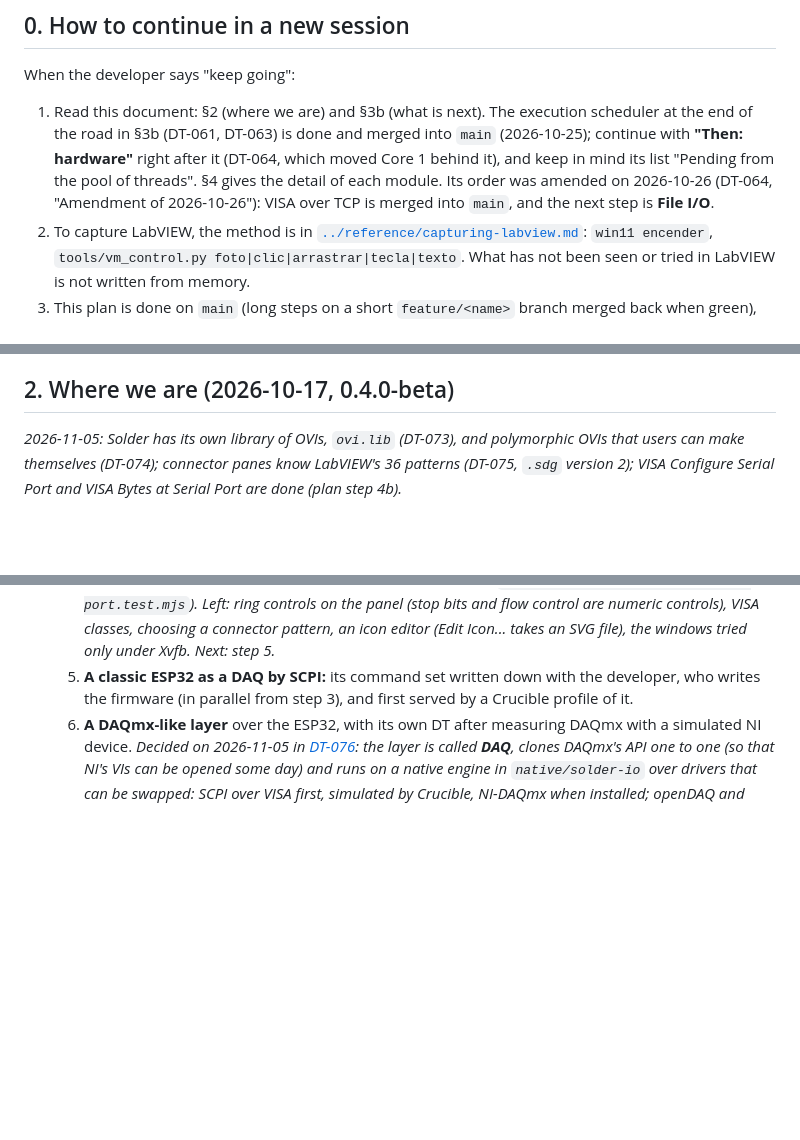
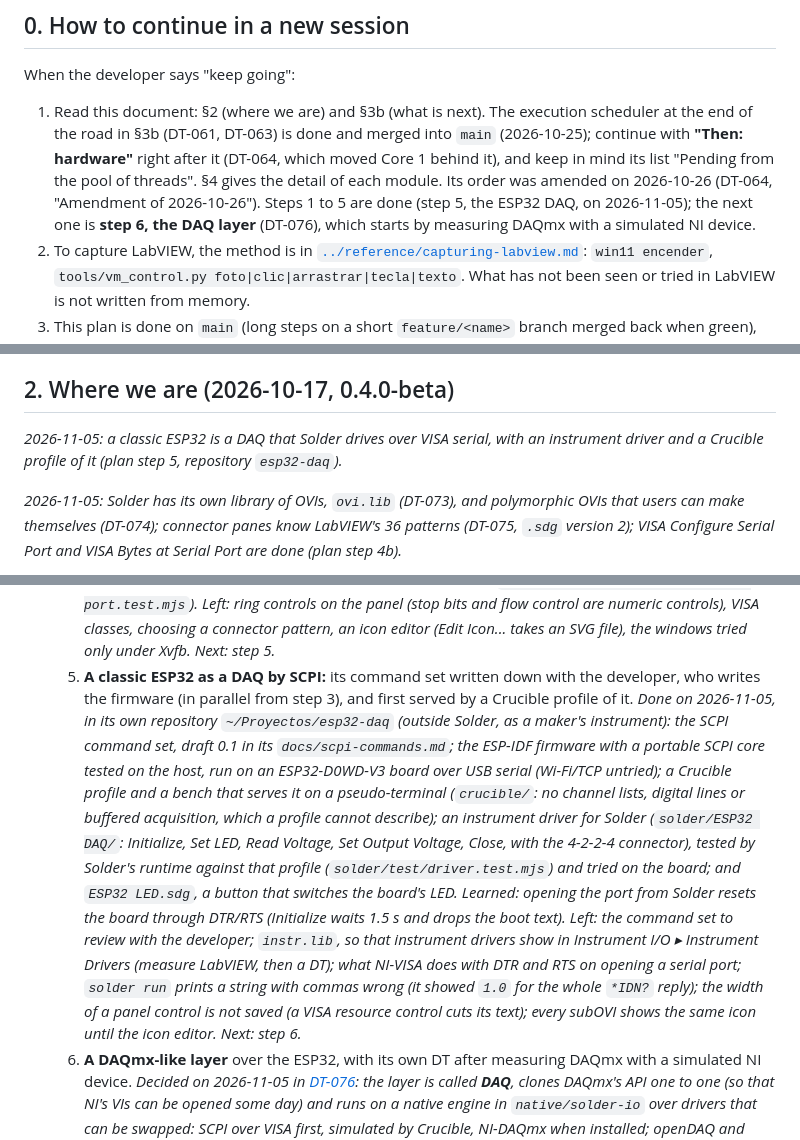
Before and after one commit to anlaco/solder, a Markdown page: docs/design/labview-plan.md, 3 parts joined by grey strips. Rendered like a GitHub page; blank space fills up the shorter version.

Commit message:
Mark plan step 5 done: an ESP32 as a DAQ by SCPI
The ESP32 DAQ lives in its own repository, esp32-daq: the SCPI command
set (draft 0.1), the firmware tried on a board over USB serial, a
Crucible profile served on a pseudo-terminal, and an instrument driver
for Solder tested against it, with an OVI that switches the board's LED.

The step records what is left (the command set to review, instr.lib,
NI-VISA's DTR/RTS on opening a serial port, solder run printing strings
with commas wrong, panel control widths, subOVI icons), §2 gets a line
and §0 now points to step 6, the DAQ layer.

```diff
--- a/docs/design/labview-plan.md
+++ b/docs/design/labview-plan.md
@@ -13,7 +13,8 @@ When the developer says "keep going":
    (2026-10-25); continue with **"Then: hardware"** right after it (DT-064, which moved Core 1
    behind it), and keep in mind its list "Pending from the pool of threads". §4 gives the
    detail of each module. Its order was amended on 2026-10-26 (DT-064, "Amendment of
-   2026-10-26"): VISA over TCP is merged into `main`, and the next step is **File I/O**.
+   2026-10-26"). Steps 1 to 5 are done (step 5, the ESP32 DAQ, on 2026-11-05); the next one is
+   **step 6, the DAQ layer** (DT-076), which starts by measuring DAQmx with a simulated NI device.
 2. To capture LabVIEW, the method is in
    [`../reference/capturing-labview.md`](../reference/capturing-labview.md):
    `win11 encender`, `tools/vm_control.py foto|clic|arrastrar|tecla|texto`.
@@ -41,6 +42,9 @@ When the developer says "keep going":
   organizes programs (subOVIs, projects, classes).
 
 ## 2. Where we are (2026-10-17, 0.4.0-beta)
+
+*2026-11-05: a classic ESP32 is a DAQ that Solder drives over VISA serial, with an instrument driver and a Crucible
+profile of it (plan step 5, repository `esp32-daq`).*
 
 *2026-11-05: Solder has its own library of OVIs, `ovi.lib` (DT-073), and polymorphic OVIs that users can make
 themselves (DT-074); connector panes know LabVIEW's 36 patterns (DT-075, `.sdg` version 2); VISA Configure Serial Port
@@ -646,6 +650,19 @@ array or string read by a local variable while another loop writes it is never t
       connector pattern, an icon editor (Edit Icon... takes an SVG file), the windows tried only under Xvfb. Next: step 5.*
    5. **A classic ESP32 as a DAQ by SCPI:** its command set written down with the developer, who writes the
       firmware (in parallel from step 3), and first served by a Crucible profile of it.
+      *Done on 2026-11-05, in its own repository `~/Proyectos/esp32-daq` (outside Solder, as a maker's instrument):
+      the SCPI command set, draft 0.1 in its `docs/scpi-commands.md`; the ESP-IDF firmware with a portable SCPI core
+      tested on the host, run on an ESP32-D0WD-V3 board over USB serial (Wi-Fi/TCP untried); a Crucible profile and a
+      bench that serves it on a pseudo-terminal (`crucible/`: no channel lists, digital lines or buffered acquisition,
+      which a profile cannot describe); an instrument driver for Solder (`solder/ESP32 DAQ/`: Initialize, Set LED,
+      Read Voltage, Set Output Voltage, Close, with the 4-2-2-4 connector), tested by Solder's runtime against that
+      profile (`solder/test/driver.test.mjs`) and tried on the board; and `ESP32 LED.sdg`, a button that switches the
+      board's LED. Learned: opening the port from Solder resets the board through DTR/RTS (Initialize waits 1.5 s
+      and drops the boot text). Left: the command set to review with the developer; `instr.lib`, so that instrument
+      drivers show in Instrument I/O ▸ Instrument Drivers (measure LabVIEW, then a DT); what NI-VISA does with DTR and
+      RTS on opening a serial port; `solder run` prints a string with commas wrong (it showed `1.0` for the whole
+      `*IDN?` reply); the width of a panel control is not saved (a VISA resource control cuts its text); every subOVI
+      shows the same icon until the icon editor. Next: step 6.*
    6. **A DAQmx-like layer** over the ESP32, with its own DT after measuring DAQmx with a simulated NI device.
       *Decided on 2026-11-05 in [DT-076](05-decisions.md#dt-076): the layer is called **DAQ**, clones DAQmx's API one
       to one (so that NI's VIs can be opened some day) and runs on a native engine in `native/solder-io` over drivers
```
